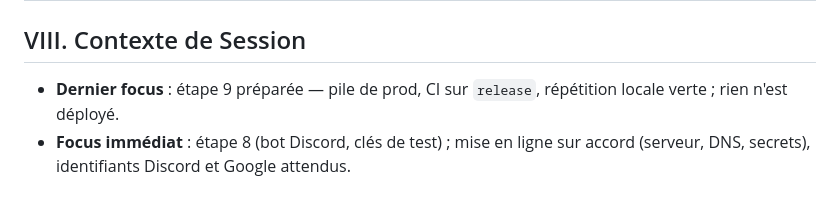
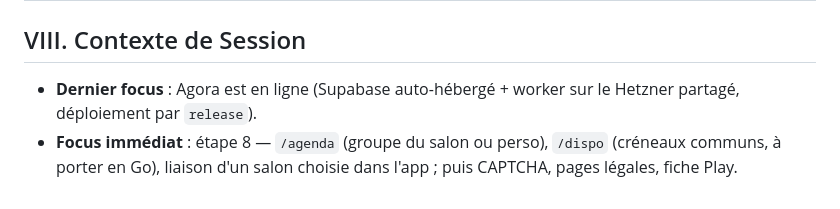
Before and after one commit to Lelio88/Agora, a Markdown page: CLAUDE.md, the part around the change. GitHub-like rendering.

```diff
--- a/CLAUDE.md
+++ b/CLAUDE.md
@@ -94,5 +94,5 @@ sh deploy/rehearsal/rehearse.sh   # répète la mise en ligne en local (--keep :
 
 ## VIII. Contexte de Session
 
-- **Dernier focus** : étape 9 préparée — pile de prod, CI sur `release`, répétition locale verte ; rien n'est déployé.
-- **Focus immédiat** : étape 8 (bot Discord, clés de test) ; mise en ligne sur accord (serveur, DNS, secrets), identifiants Discord et Google attendus.
+- **Dernier focus** : Agora est en ligne (Supabase auto-hébergé + worker sur le Hetzner partagé, déploiement par `release`).
+- **Focus immédiat** : étape 8 — `/agenda` (groupe du salon ou perso), `/dispo` (créneaux communs, à porter en Go), liaison d'un salon choisie dans l'app ; puis CAPTCHA, pages légales, fiche Play.
```
Also changed, not shown: docs/roadmap.md (+1 -1 lines).
